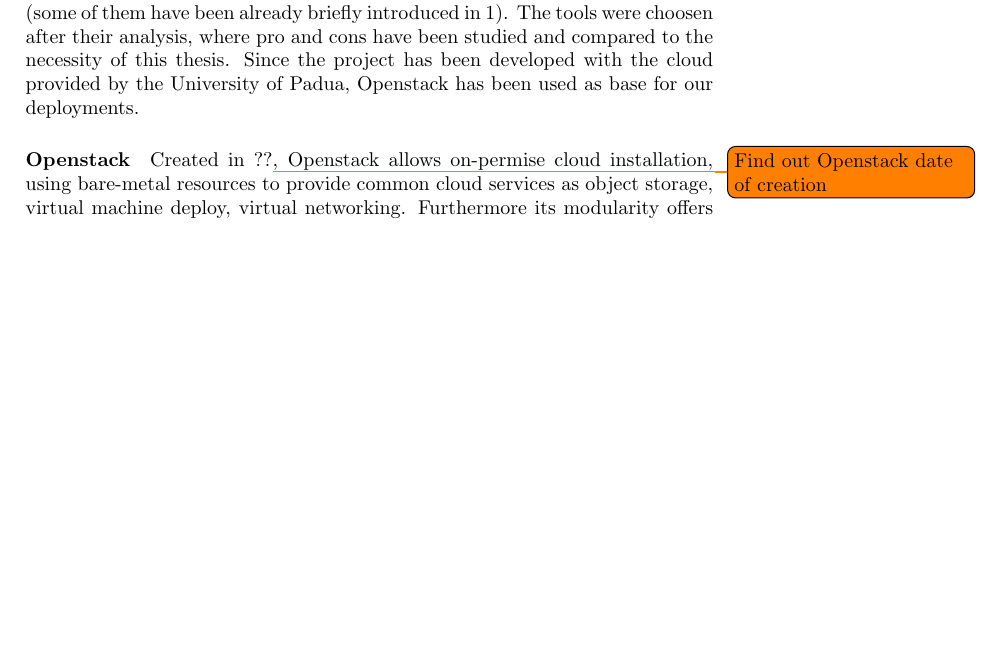
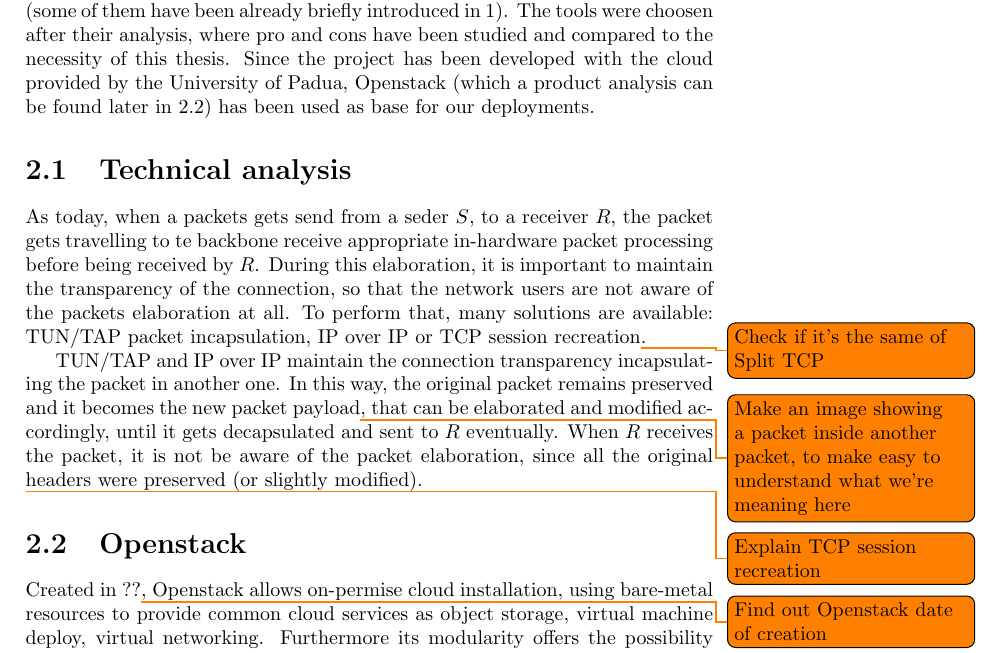
Before and after one commit to Polpetta/Master-Thesis, a LaTeX thesis (draft.tex): part of page 7 of 7 before the commit and part of page 7 of 8 after it, cut so that both start at the same text, the shorter picture padded with empty space. Compiled offline with pdfLaTeX.

Commit message:
Add technical analysis

```diff
--- a/draft.tex
+++ b/draft.tex
@@ -193,9 +193,33 @@ integration of multiple tools (some of them have been already briefly
 introduced in~\ref{chap:intro}). The tools were choosen after their
 analysis, where pro and cons have been studied and compared to the necessity of
 this thesis. Since the project has been developed with the cloud provided by
-the University of Padua, Openstack has been used as base for our deployments.
+the University of Padua, Openstack (which a product analysis can be found later
+in~\ref{chap:prjan:sec:openstack}) has been used as base for our deployments.
 
-\paragraph{Openstack} Created in ??\todo{Find out Openstack date of creation},
+\section{Technical analysis}
+
+As today, when a packets gets send from a seder $S$, to a receiver $R$, the
+packet gets travelling to te backbone receive appropriate in-hardware packet
+processing before being received by $R$. During this elaboration, it is
+important to maintain the transparency of the connection, so that the network
+users are not aware of the packets elaboration at all. To perform that, many
+solutions are available: TUN/TAP packet incapsulation, IP over IP or TCP
+session recreation\todo{Check if it's the same of Split TCP}.
+
+TUN/TAP and IP over IP maintain the connection transparency incapsulating the
+packet in another one. In this way, the original packet remains preserved and it
+becomes the new packet payload\todo{Make an image showing a packet inside
+another packet, to make easy to understand what we're meaning here}, that can
+be elaborated and modified accordingly, until it gets decapsulated and sent to
+$R$ eventually. When $R$ receives the packet, it is not be aware of the packet
+elaboration, since all the original headers were preserved (or slightly
+modified).
+
+\todo{Explain TCP session recreation}
+
+\section{Openstack}
+\label{chap:prjan:sec:openstack}
+Created in ??\todo{Find out Openstack date of creation},
 Openstack allows on-permise cloud installation, using bare-metal resources to
 provide common cloud services as object storage, virtual machine deploy,
 virtual networking. Furthermore its modularity offers the possibility to add
```
Also changed, not shown: draft.tex (3 more changed lines).
